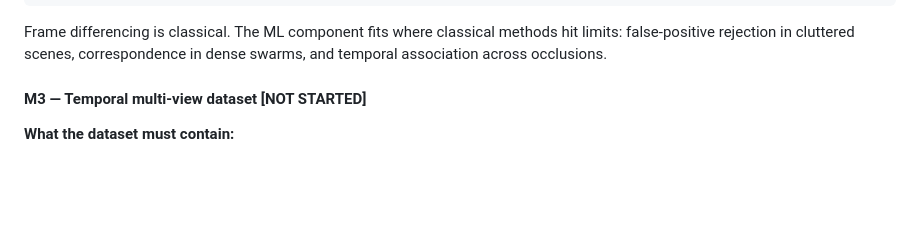
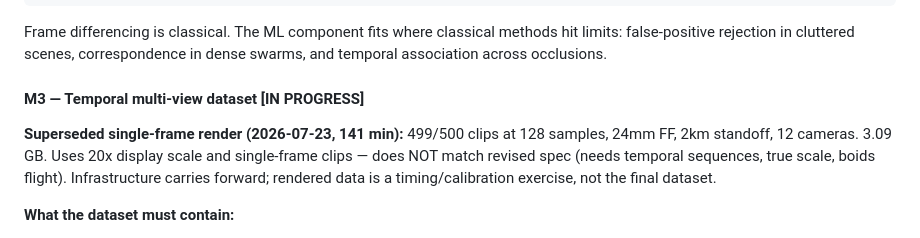
Before and after one commit to ShrikarSwami/swarm-cv-distance, a Markdown page: PROGRESS.md, the part around the change. Drawn GitHub-style; blank space fills up the shorter version.

Commit message:
M3 complete: 499/500 clips rendered, 3.09 GB, 2.4 hours
Note: single-frame 20x display scale renders — superseded by revised
M3 spec (temporal sequences, true scale, boids flight). Infrastructure
carries forward; rendered data used for timing calibration.

Co-Authored-By: Claude <noreply@anthropic.com>

```diff
--- a/PROGRESS.md
+++ b/PROGRESS.md
@@ -457,7 +457,13 @@ Frame differencing is classical. The ML component fits where classical
 methods hit limits: false-positive rejection in cluttered scenes,
 correspondence in dense swarms, and temporal association across occlusions.
 
-#### M3 — Temporal multi-view dataset [NOT STARTED]
+#### M3 — Temporal multi-view dataset [IN PROGRESS]
+
+**Superseded single-frame render (2026-07-23, 141 min):** 499/500 clips at
+128 samples, 24mm FF, 2km standoff, 12 cameras. 3.09 GB. Uses 20x display
+scale and single-frame clips — does NOT match revised spec (needs temporal
+sequences, true scale, boids flight). Infrastructure carries forward;
+rendered data is a timing/calibration exercise, not the final dataset.
 
 **What the dataset must contain:**
 - **Frame sequences**, not stills: 10–30 frame clips at 10–30 fps
```
